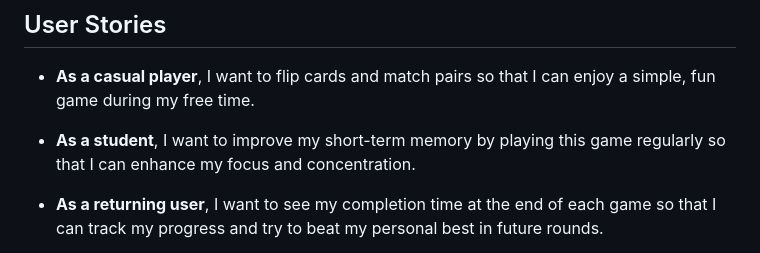
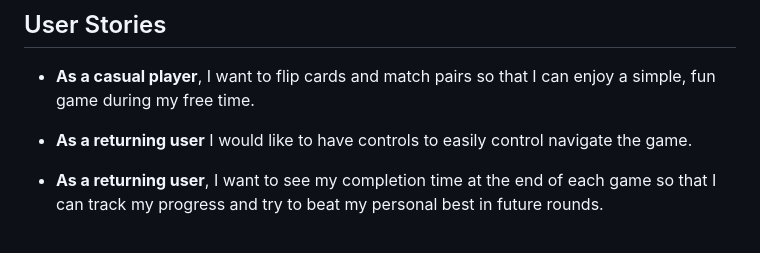
Before and after one commit to HannaMussa/memorygame, a Markdown page: README.md, the part around the change. GitHub-like rendering.

Commit message:
Add user story

```diff
--- a/README.md
+++ b/README.md
@@ -48,7 +48,7 @@ Montserrat was chosen for its modern look and easy readability. Consistency has
 
 - **As a casual player**, I want to flip cards and match pairs so that I can enjoy a simple, fun game during my free time.
 
-- **As a student**, I want to improve my short-term memory by playing this game regularly so that I can enhance my focus and concentration.
+- **As a returning user** I would like to have controls to easily control navigate the game.
 
 - **As a returning user**, I want to see my completion time at the end of each game so that I can track my progress and try to beat my personal best in future rounds.
 
```
Also changed, not shown: TESTING.md (+11 -8 lines).
